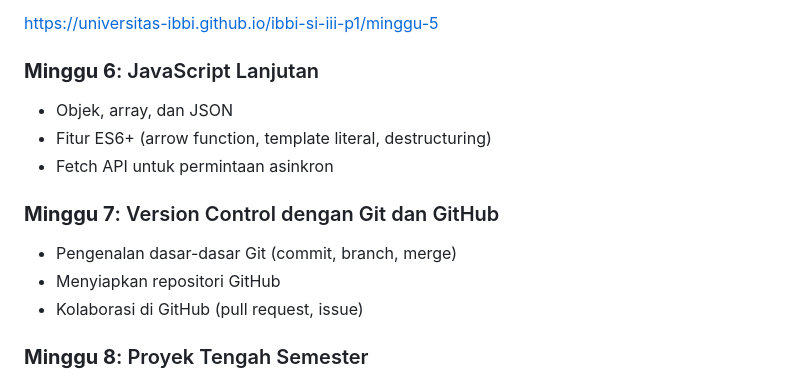
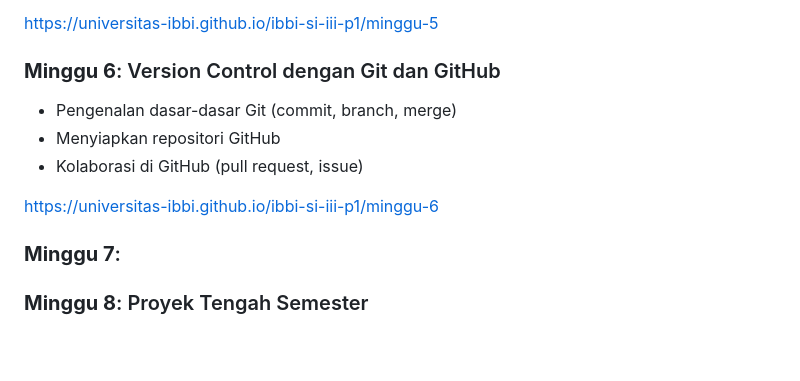
Before and after one commit to universitas-ibbi/ibbi-si-iii-p1, a Markdown page: readme.md, the part around the change. GitHub-like rendering; blank space fills up the shorter version.

Commit message:
update materi minggu 6

```diff
--- a/readme.md
+++ b/readme.md
@@ -66,15 +66,16 @@ Setelah menyelesaikan mata kuliah ini, mahasiswa diharapkan mampu:
 
 [https://universitas-ibbi.github.io/ibbi-si-iii-p1/minggu-5](https://universitas-ibbi.github.io/ibbi-si-iii-p1/minggu-5)
 
-### **Minggu 6**: JavaScript Lanjutan
-- Objek, array, dan JSON
-- Fitur ES6+ (arrow function, template literal, destructuring)
-- Fetch API untuk permintaan asinkron
+### **Minggu 6**: Version Control dengan Git dan GitHub
 
-### **Minggu 7**: Version Control dengan Git dan GitHub
 - Pengenalan dasar-dasar Git (commit, branch, merge)
 - Menyiapkan repositori GitHub
 - Kolaborasi di GitHub (pull request, issue)
+
+[https://universitas-ibbi.github.io/ibbi-si-iii-p1/minggu-6](https://universitas-ibbi.github.io/ibbi-si-iii-p1/minggu-6)
+
+### **Minggu 7**:
+
 
 ### **Minggu 8**: Proyek Tengah Semester
 - Proposal proyek dan pembentukan tim
```
Also changed, not shown: slides/minggu-6.md (added, +239 -0 lines).
